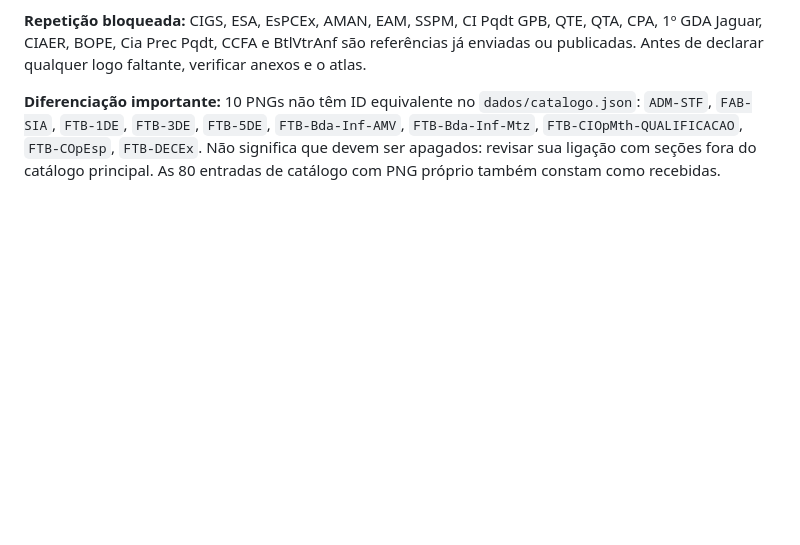
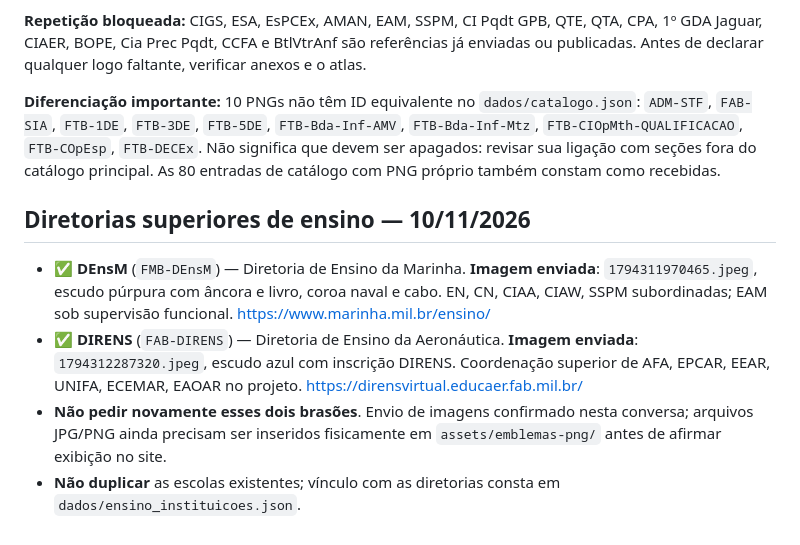
Before and after one commit to faaabcomando-stack/faaab-informacoes, a Markdown page: inventario-emblemas-faaab.md, the part around the change. GitHub-like rendering; blank space fills up the shorter version.

Commit message:
feat(ensino): cadastrar DEnsM e DIRENS e vínculos das escolas

```diff
--- a/inventario-emblemas-faaab.md
+++ b/inventario-emblemas-faaab.md
@@ -246,3 +246,10 @@ FAAAB principal; EGAF; DPT; Governo; Exército; Marinha; FAB (referência enviad
 **Repetição bloqueada:** CIGS, ESA, EsPCEx, AMAN, EAM, SSPM, CI Pqdt GPB, QTE, QTA, CPA, 1º GDA Jaguar, CIAER, BOPE, Cia Prec Pqdt, CCFA e BtlVtrAnf são referências já enviadas ou publicadas. Antes de declarar qualquer logo faltante, verificar anexos e o atlas.
 
 **Diferenciação importante:** 10 PNGs não têm ID equivalente no `dados/catalogo.json`: `ADM-STF`, `FAB-SIA`, `FTB-1DE`, `FTB-3DE`, `FTB-5DE`, `FTB-Bda-Inf-AMV`, `FTB-Bda-Inf-Mtz`, `FTB-CIOpMth-QUALIFICACAO`, `FTB-COpEsp`, `FTB-DECEx`. Não significa que devem ser apagados: revisar sua ligação com seções fora do catálogo principal. As 80 entradas de catálogo com PNG próprio também constam como recebidas.
+
+## Diretorias superiores de ensino — 10/11/2026
+
+- ✅ **DEnsM** (`FMB-DEnsM`) — Diretoria de Ensino da Marinha. **Imagem enviada**: `1794311970465.jpeg`, escudo púrpura com âncora e livro, coroa naval e cabo. EN, CN, CIAA, CIAW, SSPM subordinadas; EAM sob supervisão funcional. https://www.marinha.mil.br/ensino/
+- ✅ **DIRENS** (`FAB-DIRENS`) — Diretoria de Ensino da Aeronáutica. **Imagem enviada**: `1794312287320.jpeg`, escudo azul com inscrição DIRENS. Coordenação superior de AFA, EPCAR, EEAR, UNIFA, ECEMAR, EAOAR no projeto. https://dirensvirtual.educaer.fab.mil.br/
+- **Não pedir novamente esses dois brasões**. Envio de imagens confirmado nesta conversa; arquivos JPG/PNG ainda precisam ser inseridos fisicamente em `assets/emblemas-png/` antes de afirmar exibição no site.
+- **Não duplicar** as escolas existentes; vínculo com as diretorias consta em `dados/ensino_instituicoes.json`.
```
